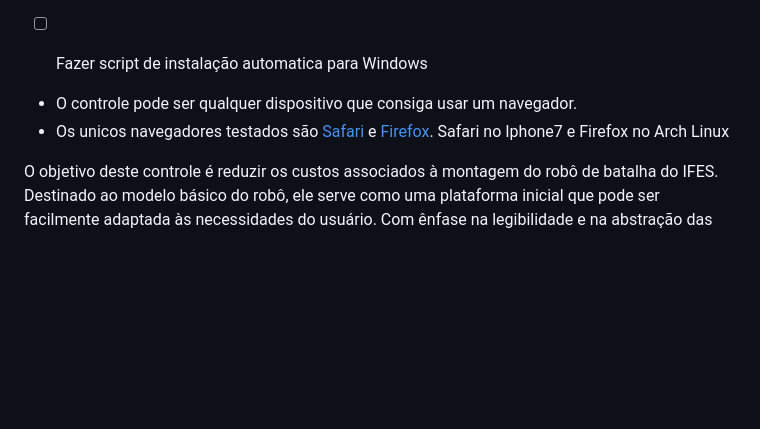
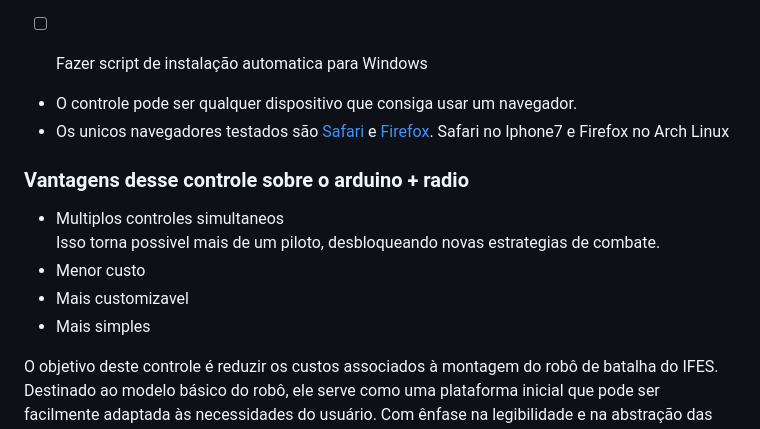
Before and after one commit to ArthurFabris/esp32-wifi-controller, a Markdown page: README.md, the part around the change. Rendered like a GitHub page; blank space fills up the shorter version.

```diff
--- a/README.md
+++ b/README.md
@@ -11,6 +11,13 @@ Controle universal para robôs com 2 motores de movimento utilizando esp-32.
 
 - O controle pode ser qualquer dispositivo que consiga usar um navegador.
 - Os unicos navegadores testados são [Safari](https://pt.wikipedia.org/wiki/Safari_(navegador)) e [Firefox](https://pt.wikipedia.org/wiki/Mozilla_Firefox). Safari no Iphone7 e Firefox no Arch Linux
+
+### Vantagens desse controle sobre o arduino + radio
+- Multiplos controles simultaneos\
+  Isso torna possivel mais de um piloto, desbloqueando novas estrategias de combate.
+- Menor custo
+- Mais customizavel
+- Mais simples
 
 
 
```
